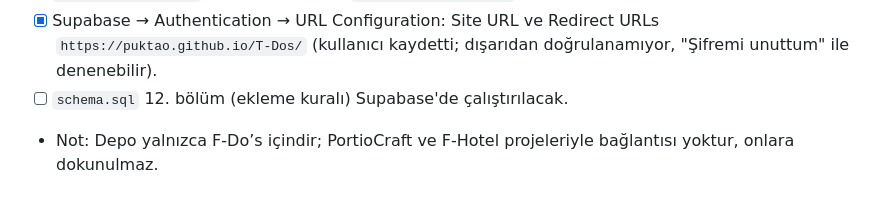
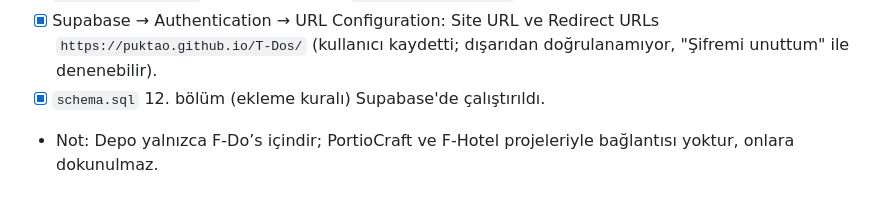
Before and after one commit to Puktao/T-Dos, a Markdown page: CLAUDE.md, the part around the change. Drawn GitHub-style.

Commit message:
Kurulum durumu: 12. bölüm çalıştırıldı
Co-Authored-By: Claude Opus 5.5 <noreply@anthropic.com>
Claude-Session: https://claude.ai/code/session_018LPm5edc5s6f3CFicyuCuq

```diff
--- a/CLAUDE.md
+++ b/CLAUDE.md
@@ -107,7 +107,7 @@ Telefonda ana ekrana eklenen bir PWA olarak çalışır. Bu dosya, claude.ai'dak
 - [x] `tuncer@feronya.com` Supabase'de var; profili Tuncer · yonetici · admin (kullanıcı doğruladı).
 - [x] `supabase-config.js` dolduruldu (proje `tkfyiunfcclwczvpbdha`, publishable anahtar).
 - [x] Supabase → Authentication → URL Configuration: Site URL ve Redirect URLs `https://puktao.github.io/T-Dos/` (kullanıcı kaydetti; dışarıdan doğrulanamıyor, "Şifremi unuttum" ile denenebilir).
-- [ ] `schema.sql` 12. bölüm (ekleme kuralı) Supabase'de çalıştırılacak.
+- [x] `schema.sql` 12. bölüm (ekleme kuralı) Supabase'de çalıştırıldı.
 - Not: Depo yalnızca F-Do’s içindir; PortioCraft ve F-Hotel projeleriyle bağlantısı yoktur, onlara dokunulmaz.
 
 ## Geliştirme notları
```
